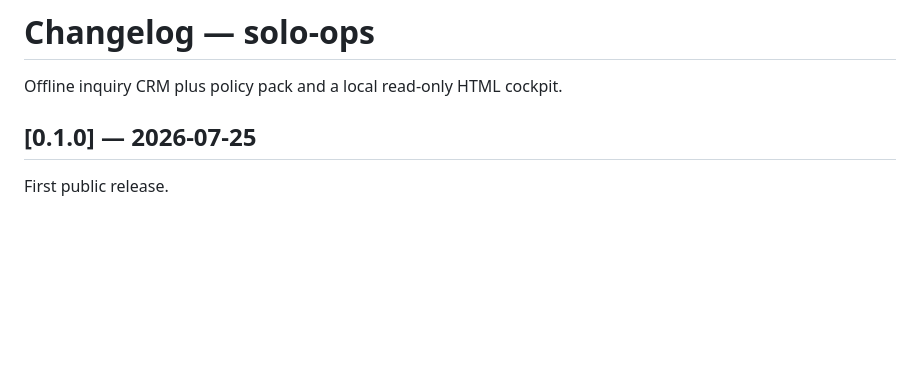
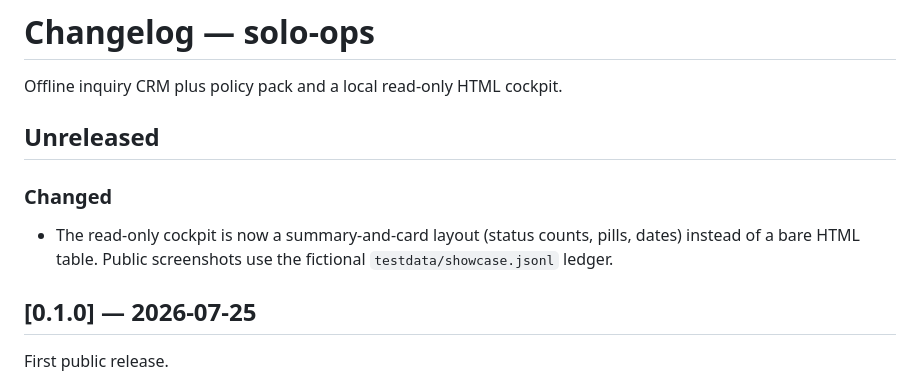
Before and after one commit to nstranquist/solo-ops, a Markdown page: CHANGELOG.md, the part around the change. GitHub-like rendering; blank space fills up the shorter version.

```diff
--- a/CHANGELOG.md
+++ b/CHANGELOG.md
@@ -1,6 +1,14 @@
 # Changelog — solo-ops
 
 Offline inquiry CRM plus policy pack and a local read-only HTML cockpit.
+
+## Unreleased
+
+### Changed
+
+- The read-only cockpit is now a summary-and-card layout (status counts,
+  pills, dates) instead of a bare HTML table. Public screenshots use the
+  fictional `testdata/showcase.jsonl` ledger.
 
 ## [0.1.0] — 2026-07-25
 
```
Also changed, not shown: README.md (+9 -1 lines), screenshots/README.md (added, +7 -0 lines), portfolio/assets/cockpit.png (added), 5 other files.
